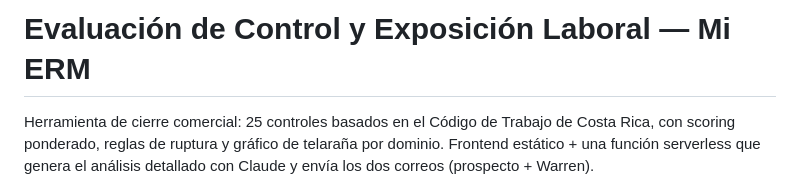
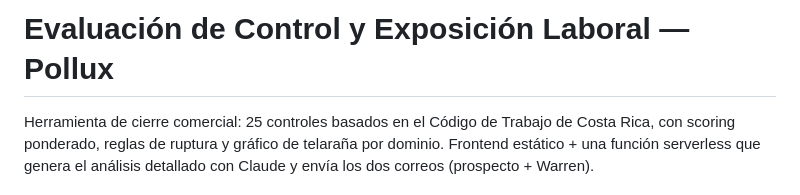
Before and after one commit to Velox-WB/checklist-mierm, a Markdown page: README.md, the part around the change. GitHub-like rendering.

```diff
--- a/README.md
+++ b/README.md
@@ -1,4 +1,4 @@
-# Evaluación de Control y Exposición Laboral — Mi ERM
+# Evaluación de Control y Exposición Laboral — Pollux
 
 Herramienta de cierre comercial: 25 controles basados en el Código de Trabajo
 de Costa Rica, con scoring ponderado, reglas de ruptura y gráfico de telaraña
```
